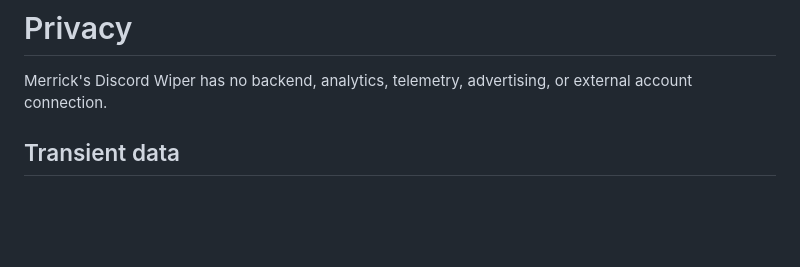
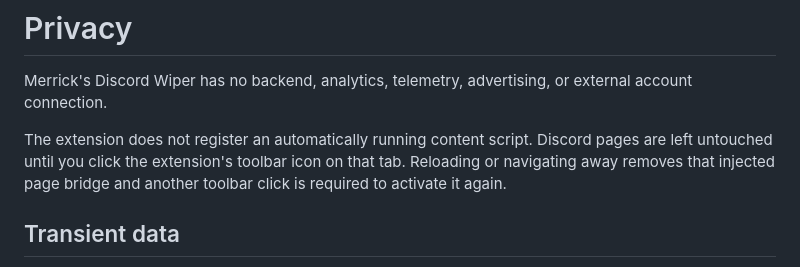
Before and after one commit to MerrickBro/Discord-Wiper, a Markdown page: docs/PRIVACY.md, the part around the change. Rendered like a GitHub page; blank space fills up the shorter version.

Commit message:
Click-to-run activation

```diff
--- a/docs/PRIVACY.md
+++ b/docs/PRIVACY.md
@@ -1,6 +1,8 @@
 # Privacy
 
 Merrick's Discord Wiper has no backend, analytics, telemetry, advertising, or external account connection.
+
+The extension does not register an automatically running content script. Discord pages are left untouched until you click the extension's toolbar icon on that tab. Reloading or navigating away removes that injected page bridge and another toolbar click is required to activate it again.
 
 ## Transient data
 
```
